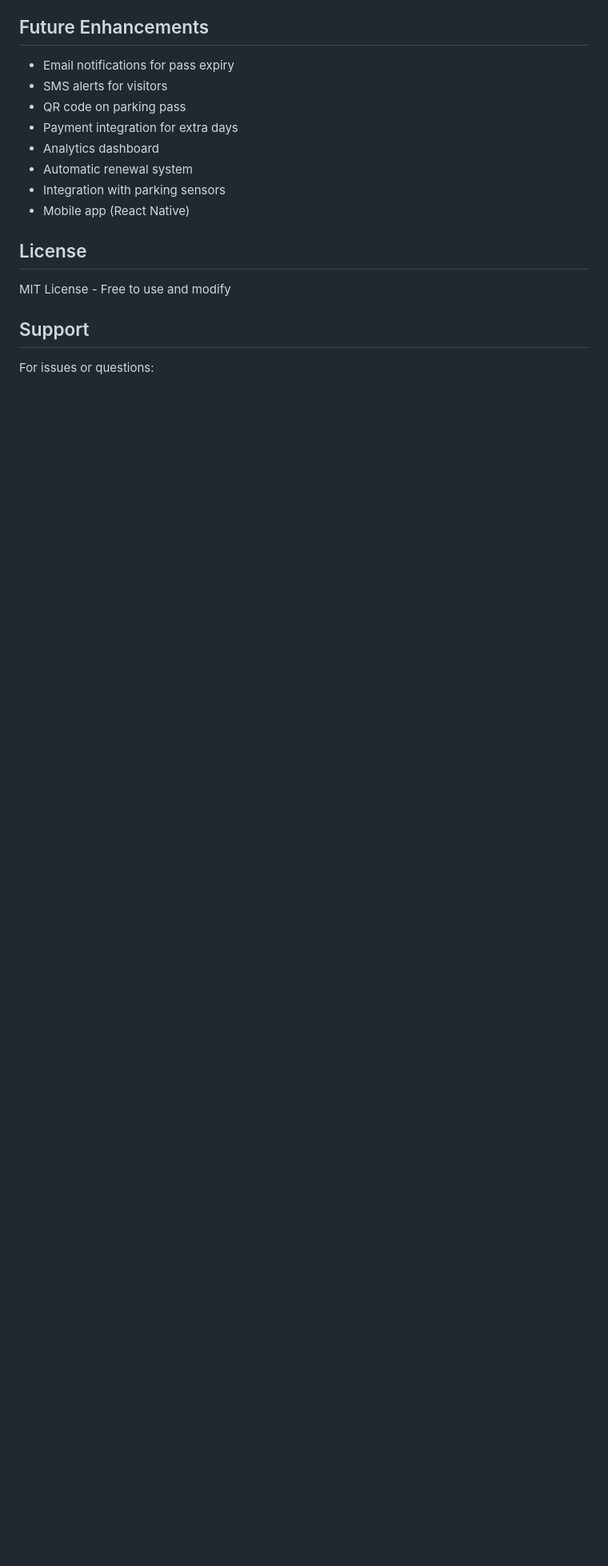
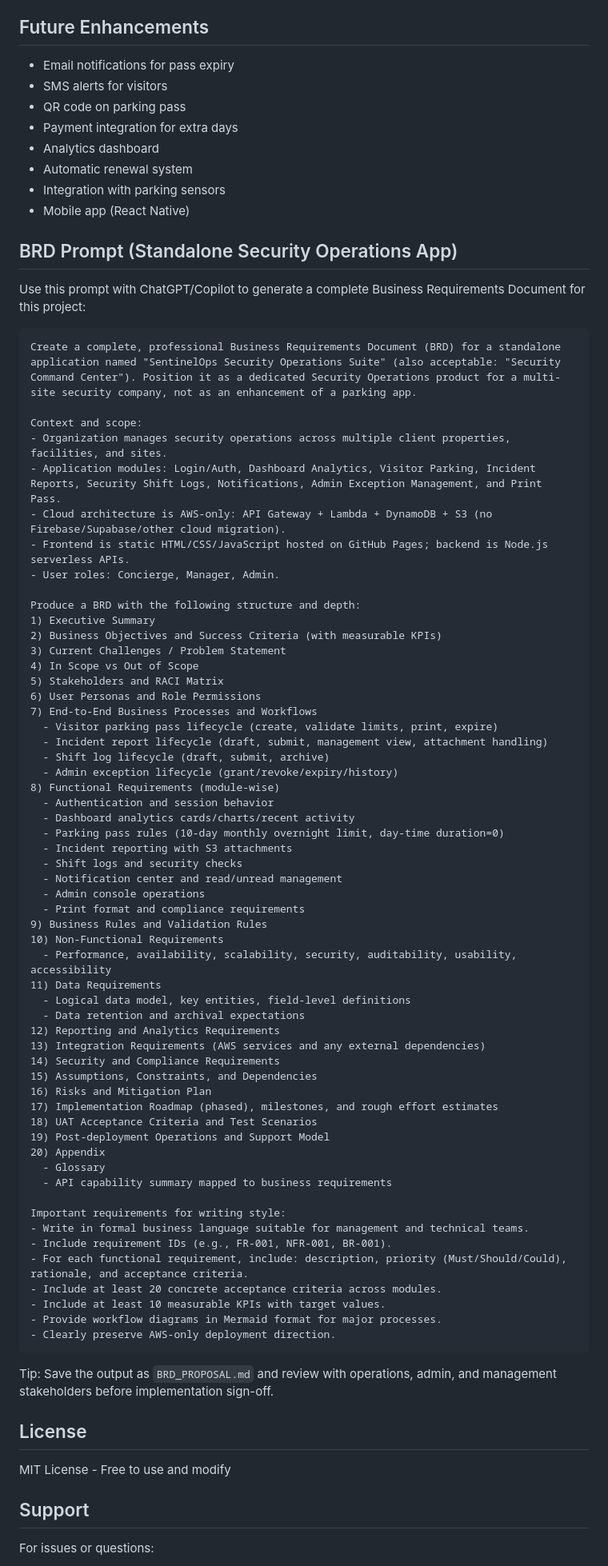
Before and after one commit to nithishpatel04/visitor-parking-system, a Markdown page: README.md, the part around one of its changes. Shown at 80% size. GitHub-like rendering; blank space fills up the shorter version.

````diff
--- a/README.md
+++ b/README.md
@@ -354,6 +354,71 @@ Follow the comprehensive guide in [AWS-DEPLOYMENT-GUIDE.md](AWS-DEPLOYMENT-GUIDE
 - Integration with parking sensors
 - Mobile app (React Native)
 
+## BRD Prompt (Standalone Security Operations App)
+
+Use this prompt with ChatGPT/Copilot to generate a complete Business Requirements Document for this project:
+
+```text
+Create a complete, professional Business Requirements Document (BRD) for a standalone application named "SentinelOps Security Operations Suite" (also acceptable: "Security Command Center"). Position it as a dedicated Security Operations product for a multi-site security company, not as an enhancement of a parking app.
+
+Context and scope:
+- Organization manages security operations across multiple client properties, facilities, and sites.
+- Application modules: Login/Auth, Dashboard Analytics, Visitor Parking, Incident Reports, Security Shift Logs, Notifications, Admin Exception Management, and Print Pass.
+- Cloud architecture is AWS-only: API Gateway + Lambda + DynamoDB + S3 (no Firebase/Supabase/other cloud migration).
+- Frontend is static HTML/CSS/JavaScript hosted on GitHub Pages; backend is Node.js serverless APIs.
+- User roles: Concierge, Manager, Admin.
+
+Produce a BRD with the following structure and depth:
+1) Executive Summary
+2) Business Objectives and Success Criteria (with measurable KPIs)
+3) Current Challenges / Problem Statement
+4) In Scope vs Out of Scope
+5) Stakeholders and RACI Matrix
+6) User Personas and Role Permissions
+7) End-to-End Business Processes and Workflows
+  - Visitor parking pass lifecycle (create, validate limits, print, expire)
+  - Incident report lifecycle (draft, submit, management view, attachment handling)
+  - Shift log lifecycle (draft, submit, archive)
+  - Admin exception lifecycle (grant/revoke/expiry/history)
+8) Functional Requirements (module-wise)
+  - Authentication and session behavior
+  - Dashboard analytics cards/charts/recent activity
+  - Parking pass rules (10-day monthly overnight limit, day-time duration=0)
+  - Incident reporting with S3 attachments
+  - Shift logs and security checks
+  - Notification center and read/unread management
+  - Admin console operations
+  - Print format and compliance requirements
+9) Business Rules and Validation Rules
+10) Non-Functional Requirements
+  - Performance, availability, scalability, security, auditability, usability, accessibility
+11) Data Requirements
+  - Logical data model, key entities, field-level definitions
+  - Data retention and archival expectations
+12) Reporting and Analytics Requirements
+13) Integration Requirements (AWS services and any external dependencies)
+14) Security and Compliance Requirements
+15) Assumptions, Constraints, and Dependencies
+16) Risks and Mitigation Plan
+17) Implementation Roadmap (phased), milestones, and rough effort estimates
+18) UAT Acceptance Criteria and Test Scenarios
+19) Post-deployment Operations and Support Model
+20) Appendix
+  - Glossary
+  - API capability summary mapped to business requirements
+
+Important requirements for writing style:
+- Write in formal business language suitable for management and technical teams.
+- Include requirement IDs (e.g., FR-001, NFR-001, BR-001).
+- For each functional requirement, include: description, priority (Must/Should/Could), rationale, and acceptance criteria.
+- Include at least 20 concrete acceptance criteria across modules.
+- Include at least 10 measurable KPIs with target values.
+- Provide workflow diagrams in Mermaid format for major processes.
+- Clearly preserve AWS-only deployment direction.
+```
+
+Tip: Save the output as `BRD_PROPOSAL.md` and review with operations, admin, and management stakeholders before implementation sign-off.
+
 ## License
 
 MIT License - Free to use and modify
````
Also changed, not shown: other parts of README.md (+3 -3 lines).
